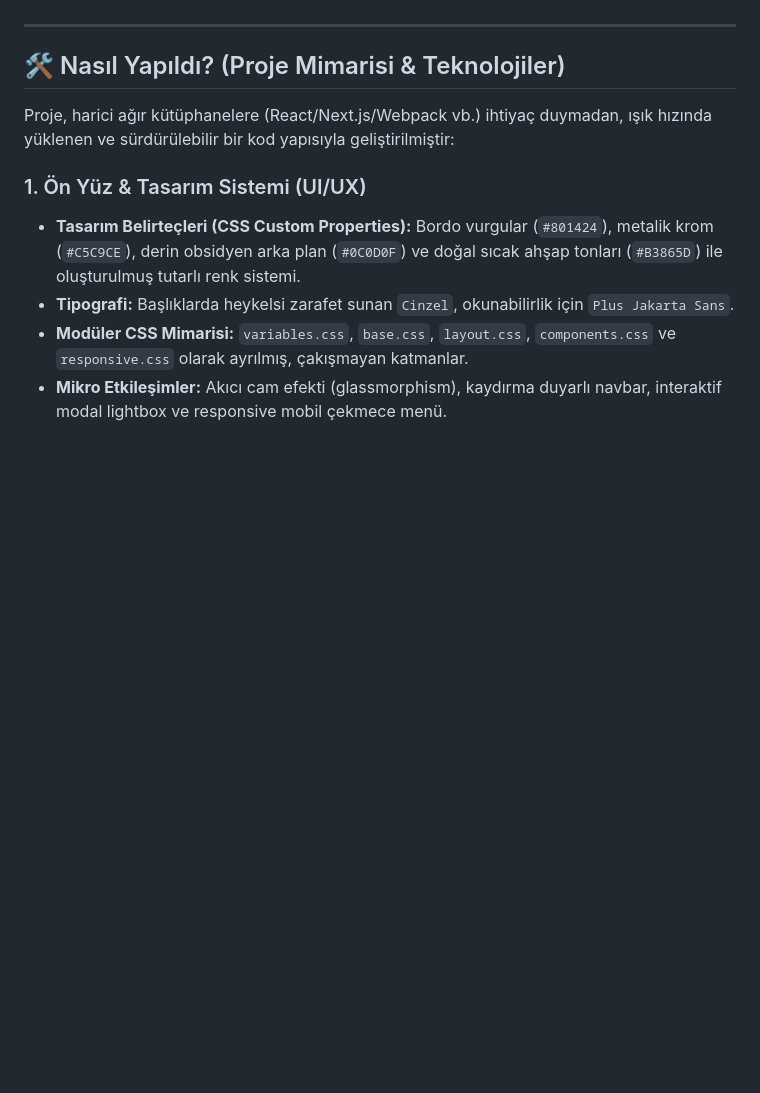
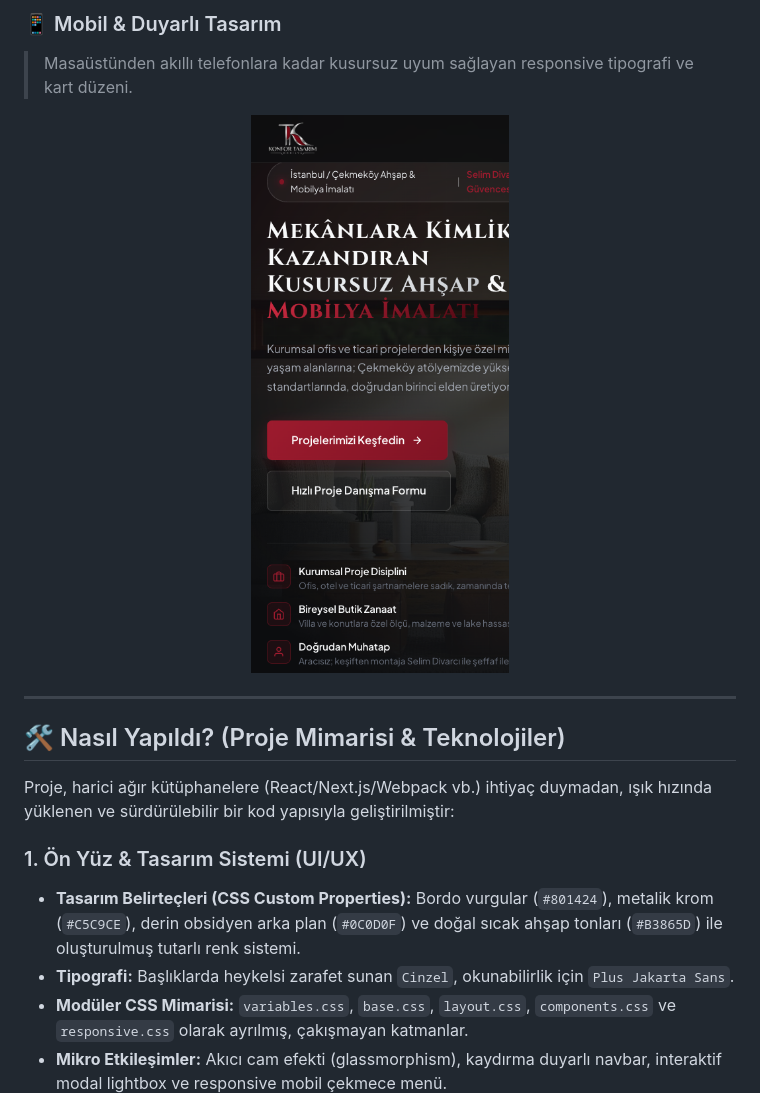
Before and after one commit to BurhanAlperen/Mobilya-Blog-Sitesi, a Markdown page: README.md, the part around the change printed below. Rendered like a GitHub page; pictures changed too: docs/screenshots/04-mobil-tasarim.png (added); blank space fills up the shorter version.

```diff
--- a/README.md
+++ b/README.md
@@ -6,3 +34,9 @@ Bu proje, e-ticaret karmaşasından uzak; B2B kurumsal projelerin (ofis, otel, t
+### 📱 Mobil & Duyarlı Tasarım
+> Masaüstünden akıllı telefonlara kadar kusursuz uyum sağlayan responsive tipografi ve kart düzeni.
+
+<p align="center">
+  <img src="docs/screenshots/04-mobil-tasarim.png" alt="Mobil Tasarım" width="360" style="border-radius: 12px; box-shadow: 0 10px 30px rgba(0,0,0,0.5);" />
+</p>
 
 ---
 
```
Also changed, not shown: other parts of README.md (+31 -1 lines), docs/screenshots/01-ana-sayfa-hero.png (added), docs/screenshots/02-projeler-galerisi.png (added), docs/screenshots/03-uretim-ve-atolye.png (added).
